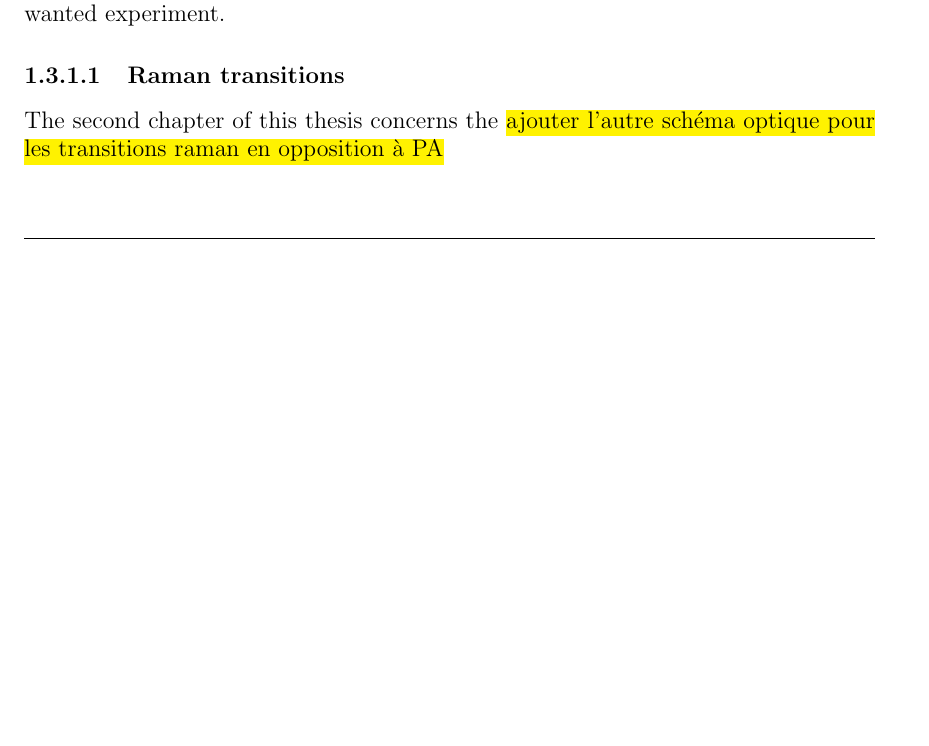
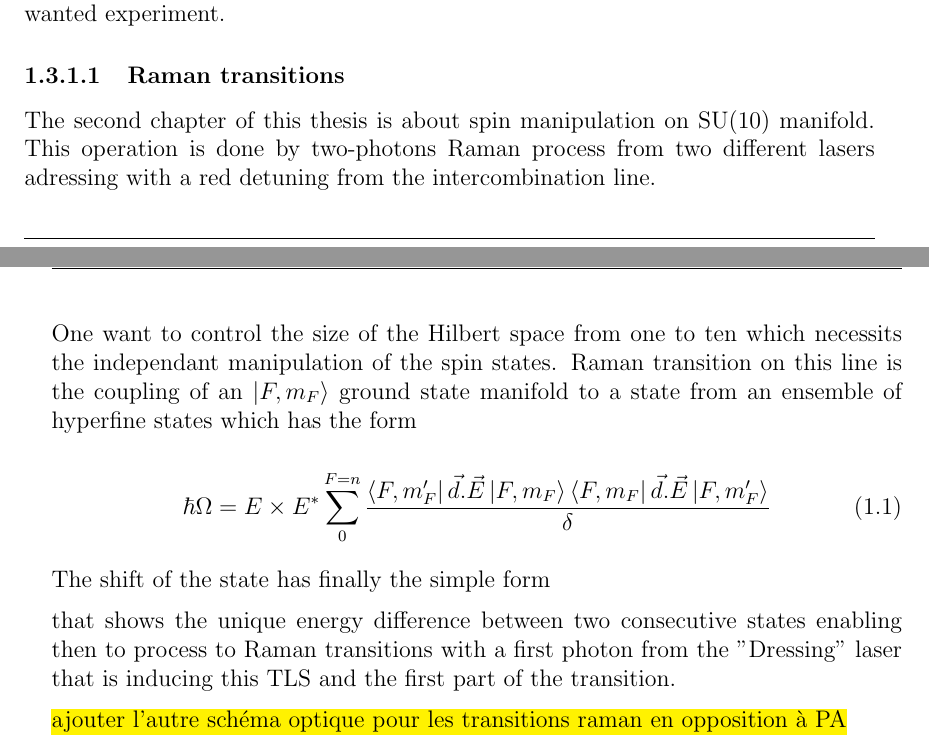
Before and after one commit to PaulineGuesdon/Inchallah-lui-il-marche, a LaTeX thesis (Manuscrit_these/these_main.tex, which reads Manuscrit_these/Chapitres/Introduction/Introduction.tex): part of page 23 of 103 before the commit and two parts of pages 23 and 24 of 103 after it, the two joined at a grey line, cut so that both start at the same text, the shorter picture padded with empty space. Compiled offline with pdfLaTeX.

Commit message:
plus de details sur raman transitions

```diff
--- a/Manuscrit_these/Chapitres/Introduction/Introduction.tex
+++ b/Manuscrit_these/Chapitres/Introduction/Introduction.tex
@@ -233,4 +233,20 @@ by an interferential filter placed at the center of a cateye system that is a ca
 source that depends on the wanted experiment.
 
 \subsubsection{Raman transitions}
-The second chapter of this thesis concerns the
+The second chapter of this thesis is about spin manipulation on SU(10) manifold. This operation is done by two-photons Raman process from two different lasers adressing
+with a red detuning from the intercombination line.
+
+One want to control the size of the Hilbert space from one to ten which necessits the independant manipulation of the spin states. Raman transition on this line
+is the coupling of an $\ket{F, m_F}$ ground state manifold to a state from an ensemble of hyperfine states which has the form
+
+\begin{equation}
+    \hbar \Omega = E \times E^* \sum_{0}^{F = n} \frac{\bra{F, m_F'}\vec{d}.\vec{E}\ket{F, m_F}\bra{F, m_F}\vec{d}.\vec{E}\ket{F, m_F'}}{\delta}
+\end{equation}
+
+The shift of the state has finally the simple form
+%\begin{equation}
+%    \delta E_{m_F}^{m_{F+1}} = q(2 m_F +1) + \beta
+%\end{equation}
+
+that shows the unique energy difference between two consecutive states enabling then to process to Raman transitions with a first photon from the "Dressing" laser that is
+inducing this TLS and the first part of the transition.
```
Also changed, not shown: Manuscrit_these/Chapitres/Engineering highly entangled system of photoassociated 87Sr atoms/Engineering highly entangled system of photoassociated 87Sr atoms.tex (+1 -1 lines), Manuscrit_these/out/these_main.bbl, Manuscrit_these/Chapitres/Introduction/Introduction.tex (11 more changed lines), 11 other files.
